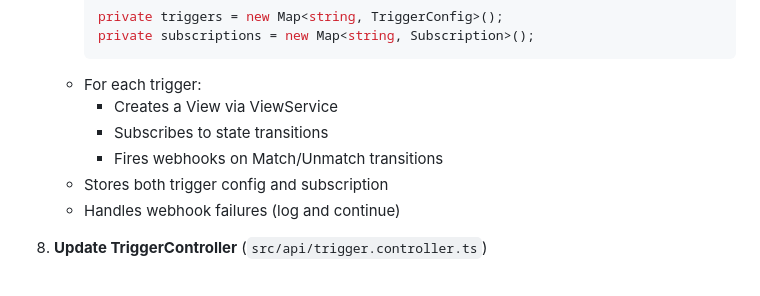
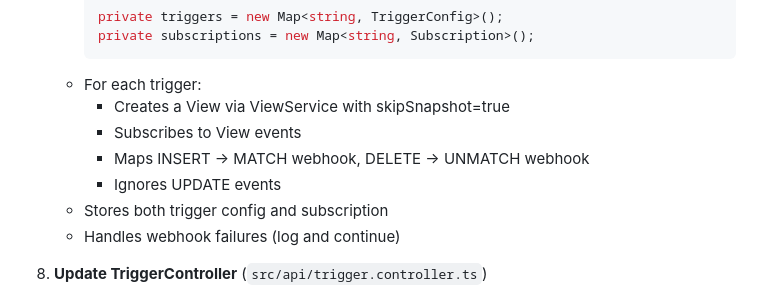
Before and after one commit to tycoworks/tycostream, a Markdown page: docs/features/triggers.md, the part around one of its changes. Drawn GitHub-style.

````diff
--- a/docs/features/triggers.md
+++ b/docs/features/triggers.md
@@ -310,9 +297,10 @@ api/
      private subscriptions = new Map<string, Subscription>();
      ```
    - For each trigger:
-     - Creates a View via ViewService
-     - Subscribes to state transitions
-     - Fires webhooks on Match/Unmatch transitions
+     - Creates a View via ViewService with skipSnapshot=true
+     - Subscribes to View events
+     - Maps INSERT → MATCH webhook, DELETE → UNMATCH webhook
+     - Ignores UPDATE events
    - Stores both trigger config and subscription
    - Handles webhook failures (log and continue)
 
````
Also changed, not shown: other parts of docs/features/triggers.md (+23 -36 lines).
